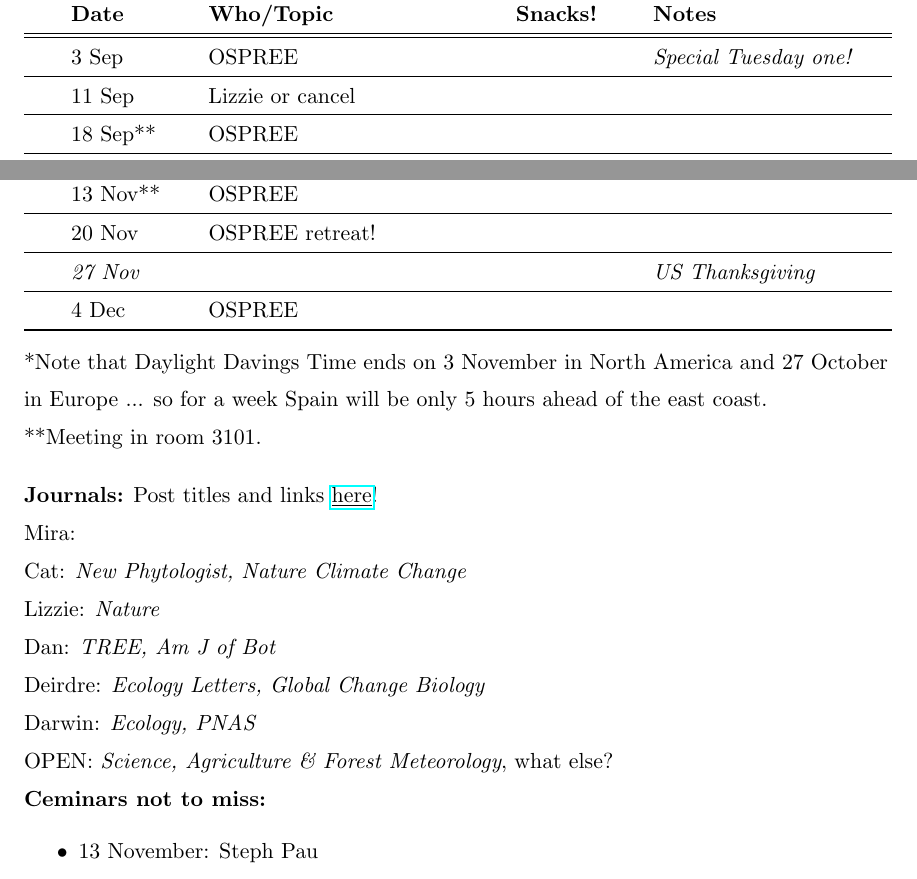
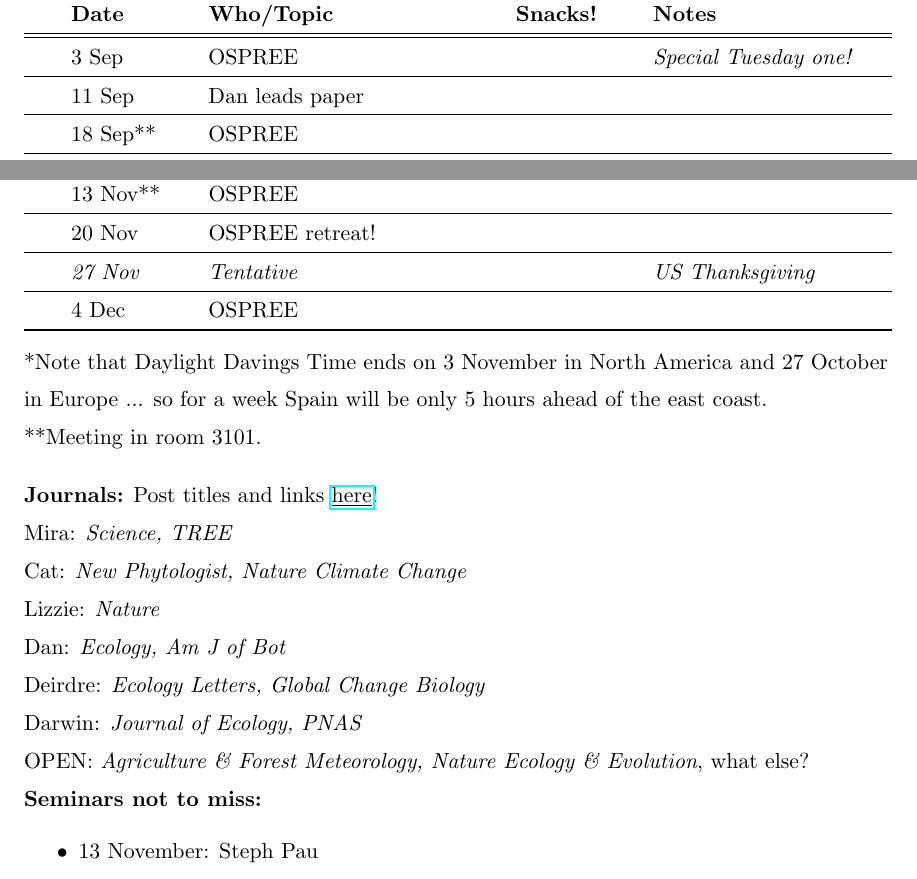
Before and after one commit to temporalecologylab/labgit, a LaTeX document (labmeetings/labmeeting_2019Fall.tex): two parts of the page, joined at a grey line, cut so that both start at the same text. Compiled offline with pdfLaTeX.

Commit message:
Updated lab meeting schedule

```diff
--- a/labmeetings/labmeeting_2019Fall.tex
+++ b/labmeetings/labmeeting_2019Fall.tex
@@ -37,7 +37,7 @@ Wednesdays at 10:15 PDT / 13:15 EDT (FSC 3003 usually)\\
          & \textbf{Notes} \\
 \hline \hline
  & 3 Sep & OSPREE &       &  \emph{Special Tuesday one!}\\\hline
- & 11 Sep & Lizzie or cancel &       &  \\\hline
+ & 11 Sep & Dan leads paper &       &  \\\hline
  & 18 Sep** & OSPREE &       & \\\hline
  & 25 Sep & Ailene (orcas) &       &  \\\hline
  & 30 Oct & OSPREE &       &  \emph{Special Monday one!}\\\hline
@@ -48,7 +48,7 @@ Wednesdays at 10:15 PDT / 13:15 EDT (FSC 3003 usually)\\
  & \sout{6 Nov} &  &       &  \emph{Lizzie in Namibia}  \\\hline
  & 13 Nov** & OSPREE &       &  \\\hline
  & 20 Nov & OSPREE retreat!&       &  \\\hline
- & \emph{27 Nov} & &   & \emph{US Thanksgiving} \\\hline
+ & \emph{27 Nov} & \emph{Tentative} &   & \emph{US Thanksgiving} \\\hline
  & 4 Dec & OSPREE &    & \\\hline
 
 
@@ -61,15 +61,15 @@ Wednesdays at 10:15 PDT / 13:15 EDT (FSC 3003 usually)\\
 ***Meeting in room 3101.
 \vspace{10pt}\\
 \noindent {\bf Journals:} Post titles and links \href{https://docs.google.com/document/d/1j0WdDbjdp8ERLSO7whvtnP-tOblYMlX33TSCXy_uRKo/edit?usp=sharing}{\underline{here}}!\\
-Mira: \\
+Mira: \emph{Science, TREE} \\
 Cat: \emph{New Phytologist, Nature Climate Change}\\
 Lizzie: \emph{Nature}\\
-Dan: \emph{TREE, Am J of Bot }\\
+Dan: \emph{Ecology, Am J of Bot }\\
 Deirdre: \emph{Ecology Letters, Global Change Biology}\\
-Darwin: \emph{Ecology, PNAS}\\
-OPEN: \emph{Science, Agriculture \& Forest Meteorology}, what else?\\
+Darwin: \emph{Journal of Ecology, PNAS}\\
+OPEN: \emph{Agriculture \& Forest Meteorology, Nature Ecology \& Evolution}, what else?\\
 
-\noindent {\bf Ceminars not to miss:}
+\noindent {\bf Seminars not to miss:}
 \begin{smitemize}
 \item 13 November: Steph Pau
 \item 4 December: Carl Boettiger
```
Also changed, not shown: labmeetings/labmeeting_2019Fall.pdf.
